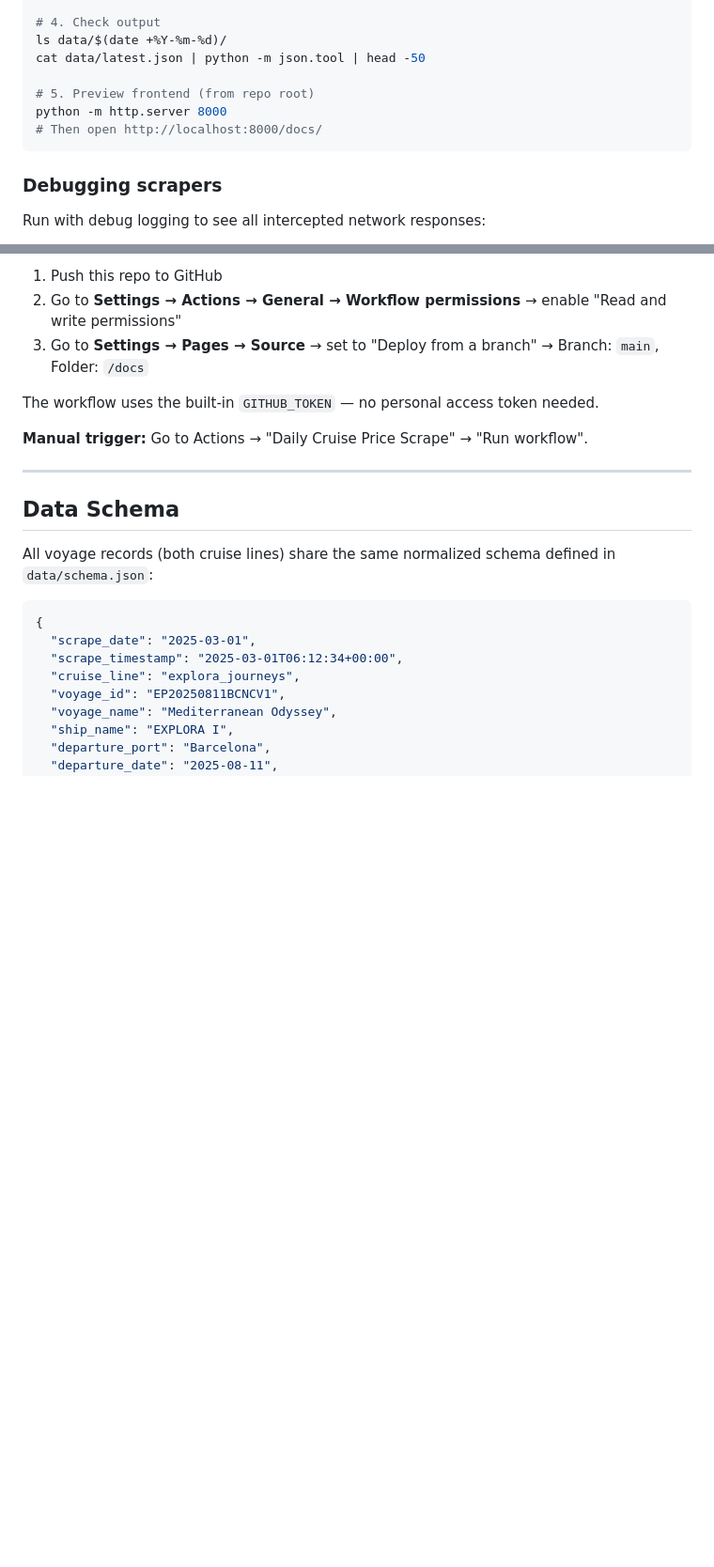
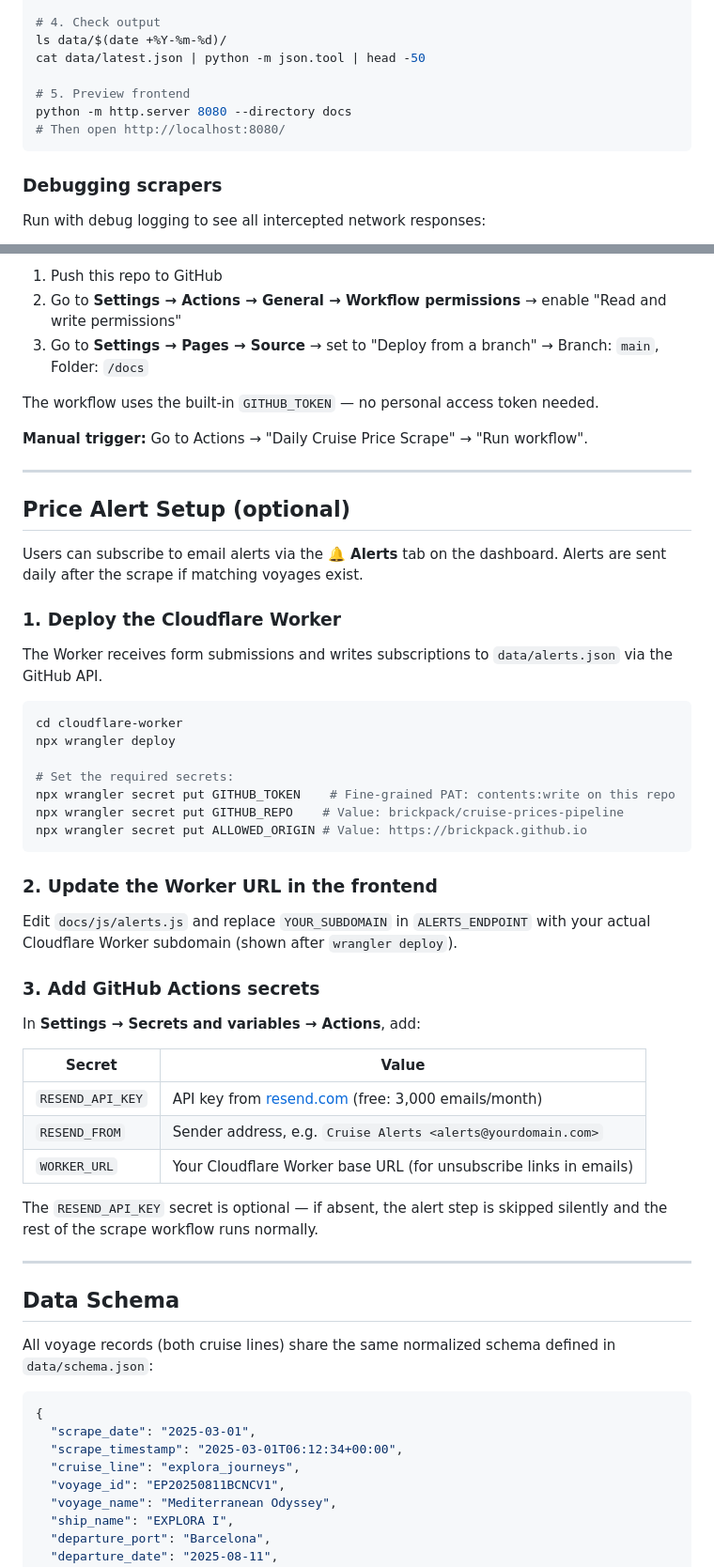
Before and after one commit to brickpack/cruise-prices-pipeline, a Markdown page: README.md, 2 parts joined by grey strips. Shown at 94% size. Drawn GitHub-style; blank space fills up the shorter version.

Commit message:
docs: update README with live URL and price alerts setup steps
Co-Authored-By: Claude Sonnet 4.6 <noreply@anthropic.com>

````diff
--- a/README.md
+++ b/README.md
@@ -73,9 +79,9 @@ python scrapers/run_all.py
 ls data/$(date +%Y-%m-%d)/
 cat data/latest.json | python -m json.tool | head -50
 
-# 5. Preview frontend (from repo root)
-python -m http.server 8000
-# Then open http://localhost:8000/docs/
+# 5. Preview frontend
+python -m http.server 8080 --directory docs
+# Then open http://localhost:8080/
 ```
 
 ### Debugging scrapers
@@ -116,6 +122,42 @@ The workflow (`.github/workflows/scrape.yml`) runs automatically at 6 AM UTC dai
 The workflow uses the built-in `GITHUB_TOKEN` — no personal access token needed.
 
 **Manual trigger:** Go to Actions → "Daily Cruise Price Scrape" → "Run workflow".
+
+---
+
+## Price Alert Setup (optional)
+
+Users can subscribe to email alerts via the **🔔 Alerts** tab on the dashboard. Alerts are sent daily after the scrape if matching voyages exist.
+
+### 1. Deploy the Cloudflare Worker
+
+The Worker receives form submissions and writes subscriptions to `data/alerts.json` via the GitHub API.
+
+```bash
+cd cloudflare-worker
+npx wrangler deploy
+
+# Set the required secrets:
+npx wrangler secret put GITHUB_TOKEN    # Fine-grained PAT: contents:write on this repo
+npx wrangler secret put GITHUB_REPO    # Value: brickpack/cruise-prices-pipeline
+npx wrangler secret put ALLOWED_ORIGIN # Value: https://brickpack.github.io
+```
+
+### 2. Update the Worker URL in the frontend
+
+Edit `docs/js/alerts.js` and replace `YOUR_SUBDOMAIN` in `ALERTS_ENDPOINT` with your actual Cloudflare Worker subdomain (shown after `wrangler deploy`).
+
+### 3. Add GitHub Actions secrets
+
+In **Settings → Secrets and variables → Actions**, add:
+
+| Secret | Value |
+|---|---|
+| `RESEND_API_KEY` | API key from [resend.com](https://resend.com) (free: 3,000 emails/month) |
+| `RESEND_FROM` | Sender address, e.g. `Cruise Alerts <alerts@yourdomain.com>` |
+| `WORKER_URL` | Your Cloudflare Worker base URL (for unsubscribe links in emails) |
+
+The `RESEND_API_KEY` secret is optional — if absent, the alert step is skipped silently and the rest of the scrape workflow runs normally.
 
 ---
 
````
Also changed, not shown: other parts of README.md (+12 -6 lines).
